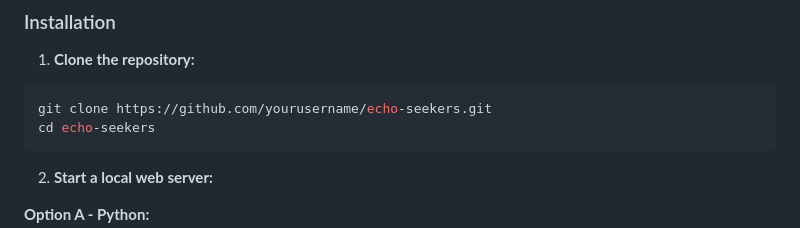
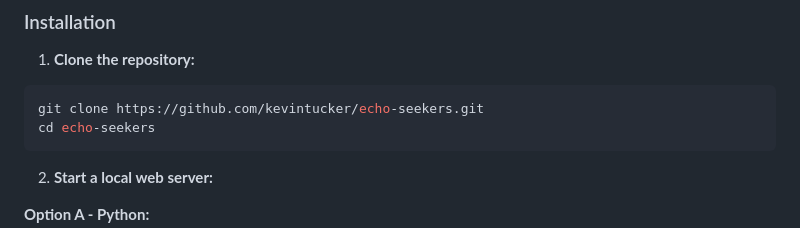
Before and after one commit to kevintucker/echo-seekers, a Markdown page: README.md, the part around the change. GitHub-like rendering.

Commit message:
Update repository URL in installation instructions

````diff
--- a/README.md
+++ b/README.md
@@ -76,7 +76,7 @@ A rich 3D open-world fantasy adventure game built with **Three.js** in a **build
 
 1. **Clone the repository:**
 ```bash
-git clone https://github.com/yourusername/echo-seekers.git
+git clone https://github.com/kevintucker/echo-seekers.git
 cd echo-seekers
 ```
 
````
